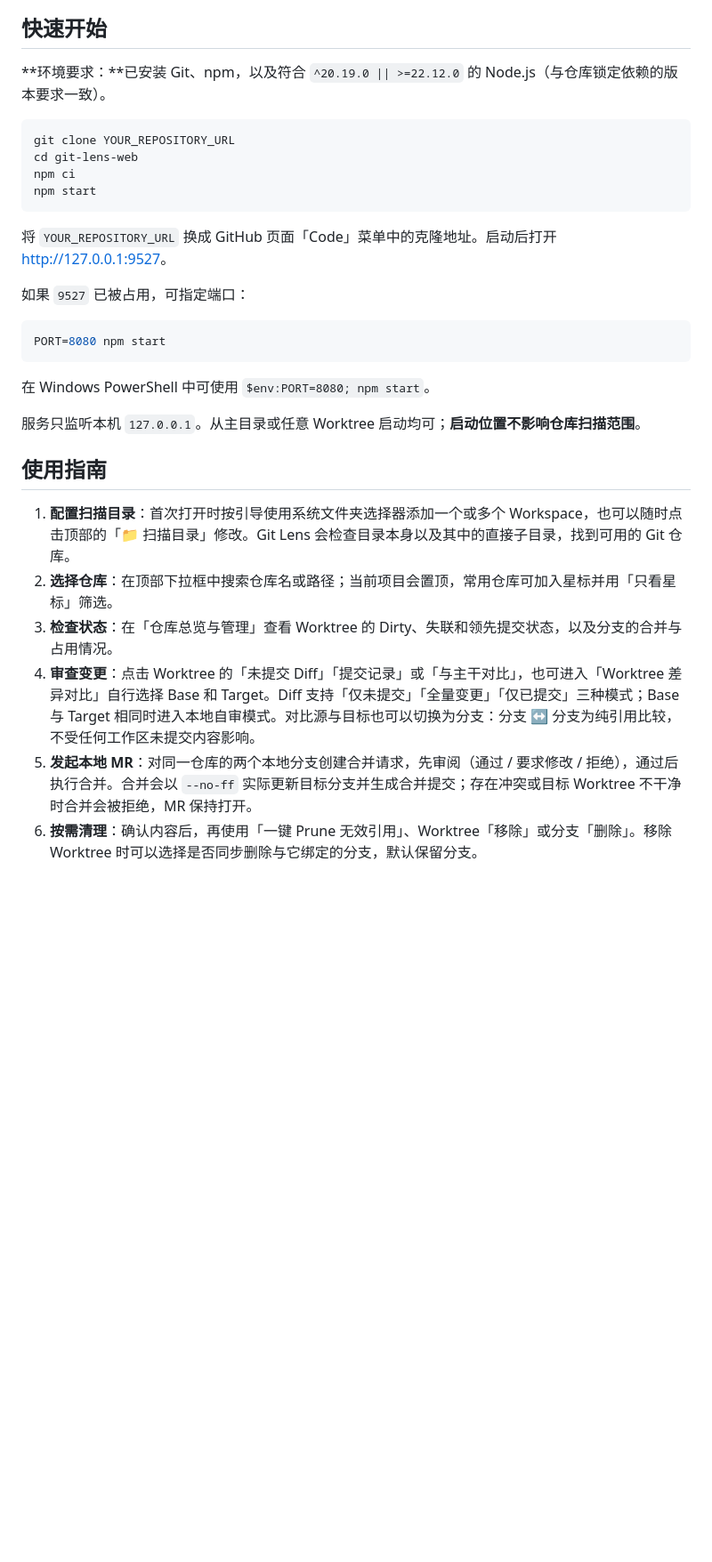
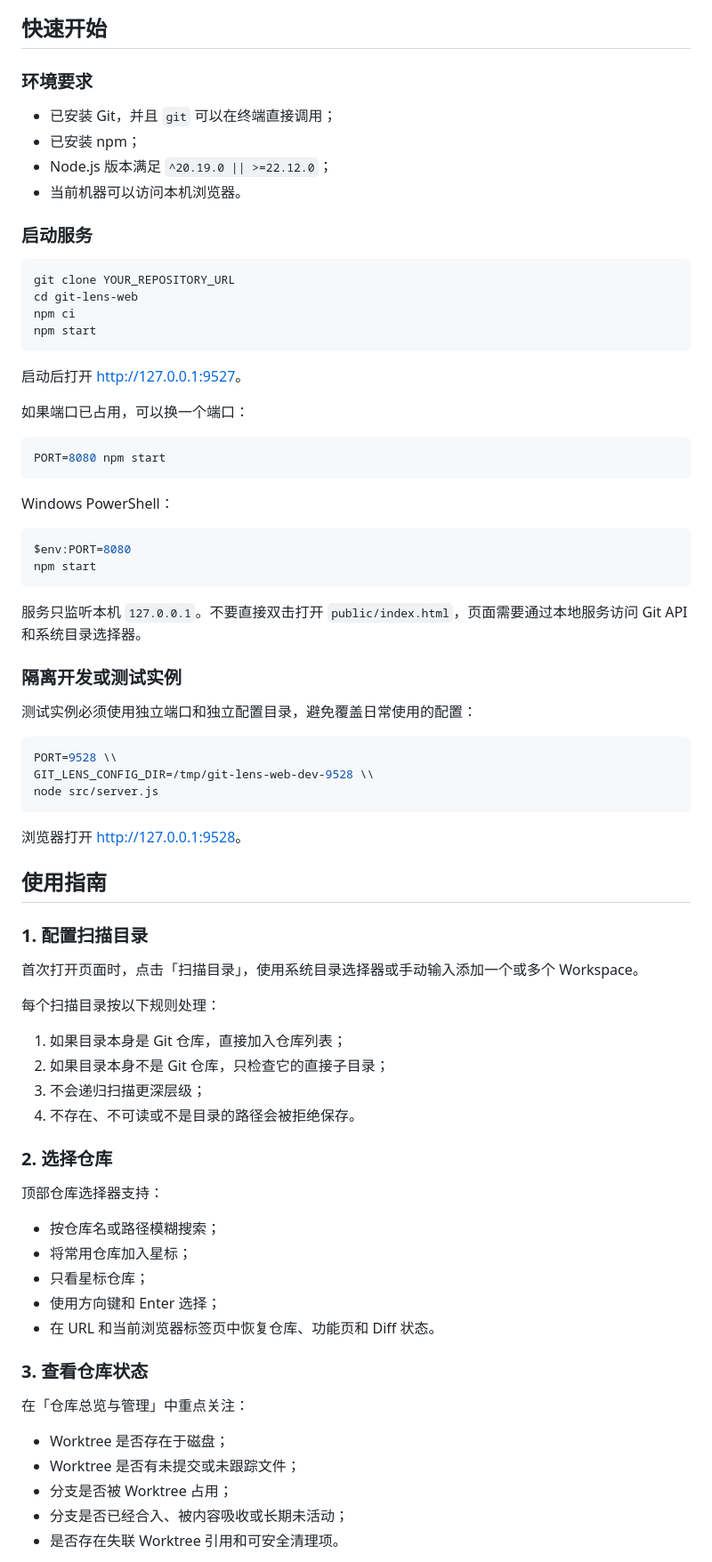
Before and after one commit to SharpXia/git-lens-web, a Markdown page: README.md, the part around one of its changes. Shown at 89% size. Rendered like a GitHub page; blank space fills up the shorter version.

Commit message:
docs: 根据当前实现更新 README 与界面预览 (#12)
* docs: 更新 README 功能说明与真实界面预览

* docs: 补充未提交自审界面说明

* docs: 精简 README 界面预览为单张动图

---------

Co-authored-by: SharpXia <36877464+SharpXia@users.noreply.github.com>

````diff
--- a/README.md
+++ b/README.md
@@ -44,7 +47,14 @@
 
 ## 快速开始
 
-**环境要求：**已安装 Git、npm，以及符合 `^20.19.0 || >=22.12.0` 的 Node.js（与仓库锁定依赖的版本要求一致）。
+### 环境要求
+
+- 已安装 Git，并且 `git` 可以在终端直接调用；
+- 已安装 npm；
+- Node.js 版本满足 `^20.19.0 || >=22.12.0`；
+- 当前机器可以访问本机浏览器。
+
+### 启动服务
 
 ```bash
 git clone YOUR_REPOSITORY_URL
@@ -53,23 +63,65 @@ npm ci
 npm start
 ```
 
-将 `YOUR_REPOSITORY_URL` 换成 GitHub 页面「Code」菜单中的克隆地址。启动后打开 [http://127.0.0.1:9527](http://127.0.0.1:9527)。
+启动后打开 [http://127.0.0.1:9527](http://127.0.0.1:9527)。
 
-如果 `9527` 已被占用，可指定端口：
+如果端口已占用，可以换一个端口：
 
 ```bash
 PORT=8080 npm start
 ```
 
-在 Windows PowerShell 中可使用 `$env:PORT=8080; npm start`。
+Windows PowerShell：
 
-服务只监听本机 `127.0.0.1`。从主目录或任意 Worktree 启动均可；**启动位置不影响仓库扫描范围**。
+```powershell
+$env:PORT=8080
+npm start
+```
+
+服务只监听本机 `127.0.0.1`。不要直接双击打开 `public/index.html`，页面需要通过本地服务访问 Git API 和系统目录选择器。
+
+### 隔离开发或测试实例
+
+测试实例必须使用独立端口和独立配置目录，避免覆盖日常使用的配置：
+
+```bash
+PORT=9528 \\
+GIT_LENS_CONFIG_DIR=/tmp/git-lens-web-dev-9528 \\
+node src/server.js
+```
+
+浏览器打开 [http://127.0.0.1:9528](http://127.0.0.1:9528)。
 
 ## 使用指南
 
-1. **配置扫描目录**：首次打开时按引导使用系统文件夹选择器添加一个或多个 Workspace，也可以随时点击顶部的「📁 扫描目录」修改。Git Lens 会检查目录本身以及其中的直接子目录，找到可用的 Git 仓库。
-2. **选择仓库**：在顶部下拉框中搜索仓库名或路径；当前项目会置顶，常用仓库可加入星标并用「只看星标」筛选。
-3. **检查状态**：在「仓库总览与管理」查看 Worktree 的 Dirty、失联和领先提交状态，以及分支的合并与占用情况。
-4. **审查变更**：点击 Worktree 的「未提交 Diff」「提交记录」或「与主干对比」，也可进入「Worktree 差异对比」自行选择 Base 和 Target。Diff 支持「仅未提交」「全量变更」「仅已提交」三种模式；Base 与 Target 相同时进入本地自审模式。对比源与目标也可以切换为分支：分支 ↔ 分支为纯引用比较，不受任何工作区未提交内容影响。
-5. **发起本地 MR**：对同一仓库的两个本地分支创建合并请求，先审阅（通过 / 要求修改 / 拒绝），通过后执行合并。合并会以 `--no-ff` 实际更新目标分支并生成合并提交；存在冲突或目标 Worktree 不干净时合并会被拒绝，MR 保持打开。
-6. **按需清理**：确认内容后，再使用「一键 Prune 无效引用」、Worktree「移除」或分支「删除」。移除 Worktree 时可以选择是否同步删除与它绑定的分支，默认保留分支。
+### 1. 配置扫描目录
+
+首次打开页面时，点击「扫描目录」，使用系统目录选择器或手动输入添加一个或多个 Workspace。
+
+每个扫描目录按以下规则处理：
+
+1. 如果目录本身是 Git 仓库，直接加入仓库列表；
+2. 如果目录本身不是 Git 仓库，只检查它的直接子目录；
+3. 不会递归扫描更深层级；
+4. 不存在、不可读或不是目录的路径会被拒绝保存。
+
+### 2. 选择仓库
+
+顶部仓库选择器支持：
+
+- 按仓库名或路径模糊搜索；
+- 将常用仓库加入星标；
+- 只看星标仓库；
+- 使用方向键和 Enter 选择；
+- 在 URL 和当前浏览器标签页中恢复仓库、功能页和 Diff 状态。
+
+### 3. 查看仓库状态
+
+在「仓库总览与管理」中重点关注：
+
+- Worktree 是否存在于磁盘；
+- Worktree 是否有未提交或未跟踪文件；
+- 分支是否被 Worktree 占用；
+- 分支是否已经合入、被内容吸收或长期未活动；
+- 是否存在失联 Worktree 引用和可安全清理项。
+
````
Also changed, not shown: other parts of README.md (+128 -40 lines).
